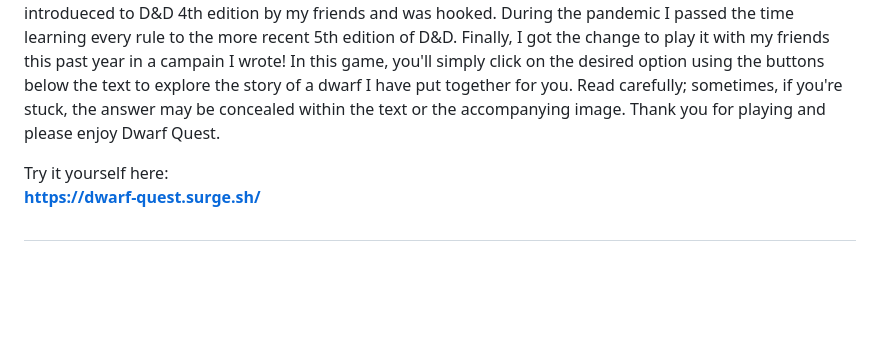
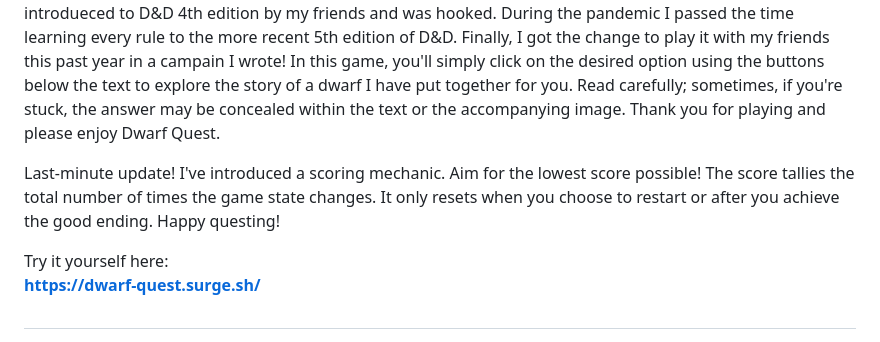
Before and after one commit to venmorr/dwarf-quest, a Markdown page: README.md, the part around the change. Drawn GitHub-style; blank space fills up the shorter version.

Commit message:
finish README

```diff
--- a/README.md
+++ b/README.md
@@ -5,6 +5,8 @@ Coded and illistrated by: Steven Morrison
 
 
 Delve into the boots of a weary old dwarf who yearns for nothing more then to come home, kick off his boots, put on some tea, and pet his beloved cat, Méowyn. I was inspired to create this game due to my passion for storytelling, world-building, and puzzle solving. My passion for these games like this comes from fond memories of hikeing in the woods with my cousins and concocting stories as we ambled. In highschool I was introdueced to D&D 4th edition by my friends and was hooked. During the pandemic I passed the time learning every rule to the more recent 5th edition of D&D. Finally, I got the change to play it with my friends this past year in a campain I wrote! In this game, you'll simply click on the desired option using the buttons below the text to explore the story of a dwarf I have put together for you. Read carefully; sometimes, if you're stuck, the answer may be concealed within the text or the accompanying image. Thank you for playing and please enjoy Dwarf Quest.
+
+Last-minute update! I've introduced a scoring mechanic. Aim for the lowest score possible! The score tallies the total number of times the game state changes. It only resets when you choose to restart or after you achieve the good ending. Happy questing!
 
 Try it yourself here:
 **https://dwarf-quest.surge.sh/**
```
